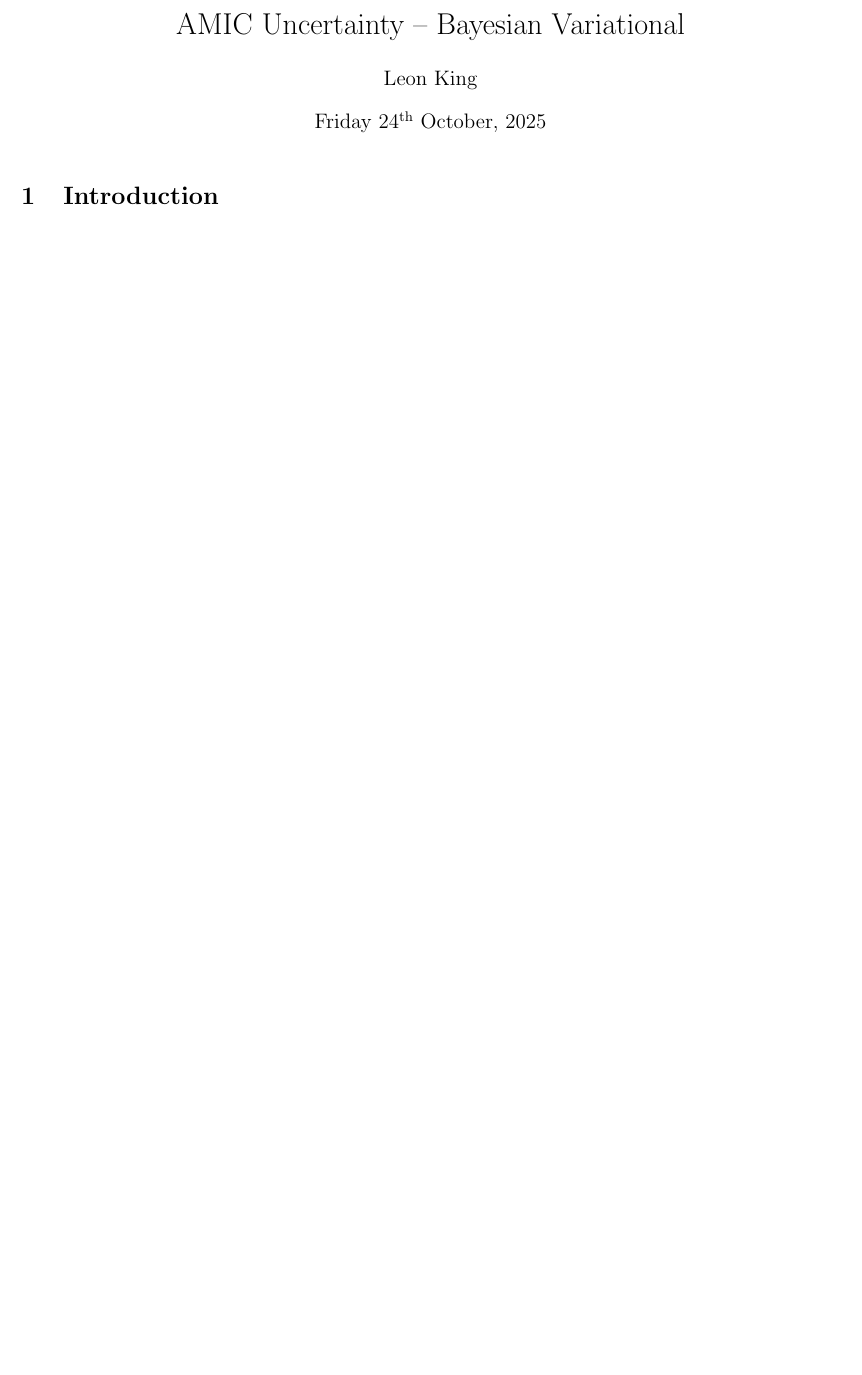
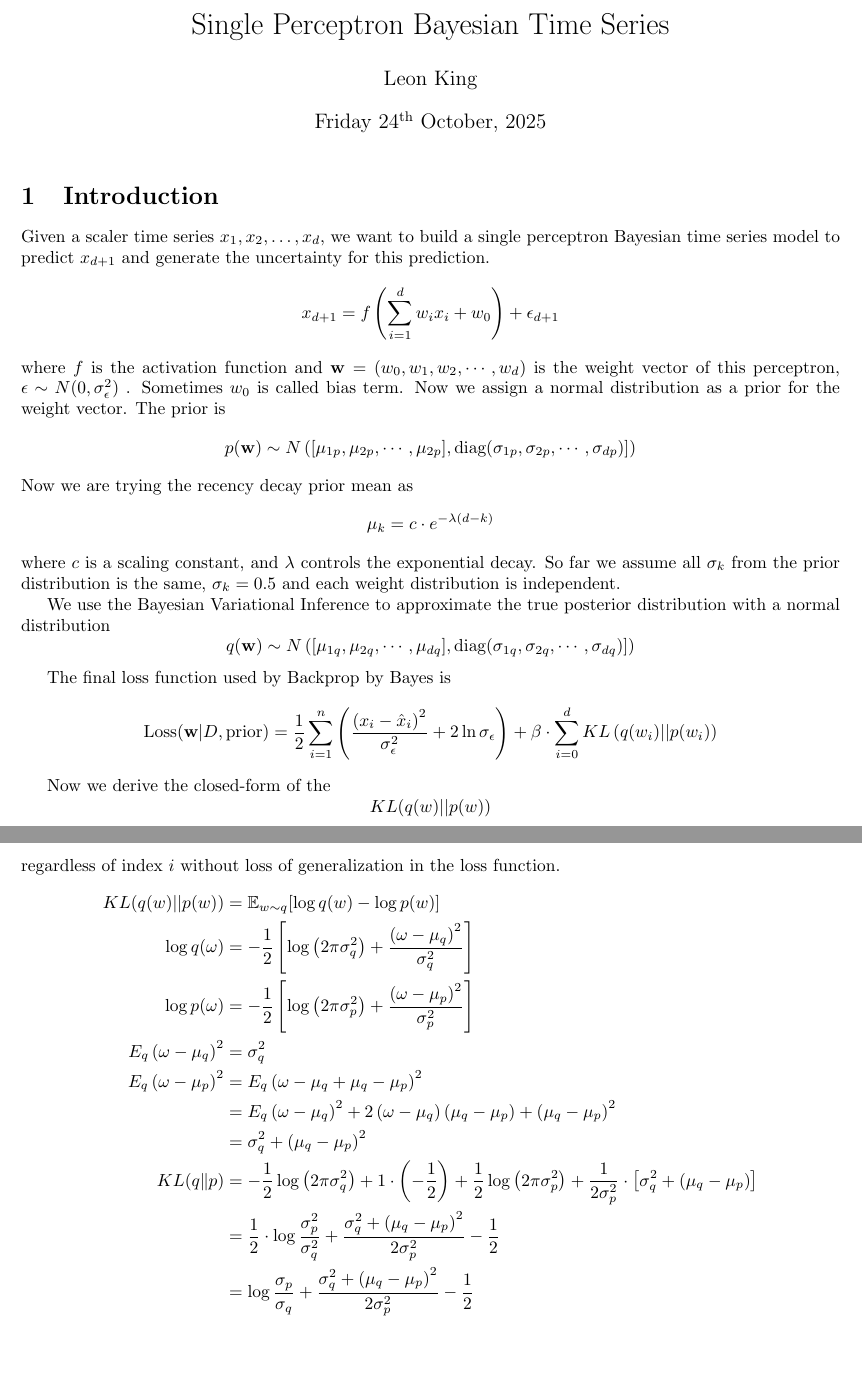
Before and after one commit to LiYuan199701/TimeSeries, a LaTeX document (main.tex): part of the page before the commit and two parts of pages 1 and 2 of 2 after it, the two joined at a grey line, cut at the place of the change, the shorter picture padded with empty space. Compiled offline with pdfLaTeX.

Commit message:
Update main.tex

```diff
--- a/main.tex
+++ b/main.tex
@@ -18,7 +18,7 @@
 \usepackage{subcaption} % Add to preamble
 
 
-\title{AMIC Uncertainty – Bayesian Variational}
+\title{Single Perceptron Bayesian Time Series}
 \author{Leon King}
 \date{\today} % This will insert current date
 % introduce paper.bib
@@ -45,5 +45,27 @@
 
 \section{Introduction}
 
+Given a scaler time series $x_1, x_2, \dots, x_d$, we want to build a single perceptron Bayesian time series model to predict $x_{d+1}$ and generate the uncertainty for this prediction. $$x_{d+1} = f\left(\sum_{i=1}^dw_i x_i + w_0\right) + \epsilon_{d+1}$$ where $f$ is the activation function and $\mathbf{w}=(w_0,w_1,w_2,\cdots, w_d)$ is the weight vector of this perceptron, $\epsilon \sim N(0, \sigma^2_\epsilon)$ . Sometimes $w_0$ is called bias term. Now we assign a normal distribution as a prior for the weight vector. The prior is $$p(\mathbf{w})\sim N\left([\mu_{1p},\mu_{2p},\cdots,\mu_{2p}], \text{diag}(\sigma_{1p}, \sigma_{2p}, \cdots,\sigma_{dp})]\right)$$
+Now we are trying the recency decay prior mean as $$\mu_k = c\cdot e^{-\lambda(d-k)}$$ where $c$ is a scaling constant, and $\lambda$ controls the exponential decay. So far we assume all $\sigma_k$ from the prior distribution is the same, $\sigma_k = 0.5$ and each weight distribution is independent.
+
+We use the Bayesian Variational Inference to approximate the true posterior distribution with a normal distribution $$q(\mathbf{w})\sim N\left([\mu_{1q},\mu_{2q},\cdots,\mu_{dq}], \text{diag}(\sigma_{1q}, \sigma_{2q}, \cdots,\sigma_{dq})]\right)$$
+
+The final loss function used by Backprop by Bayes is $$\text{Loss}(\textbf{w}|D, \text{prior})=\frac{1}{2} \sum_{i=1}^n\left(\frac{\left(x_i-\hat{x}_i\right)^2}{\sigma_{\epsilon}^2}+2 \ln \sigma_{\epsilon}\right) + \beta \cdot \sum_{i=0}^dKL\left(q(w_i)||p(w_i)\right)$$
+
+Now we derive the closed-form of the $$KL(q(w)||p(w))$$ regardless of index $i$ without loss of generalization in the loss function.
+$$
+\begin{aligned}
+KL(q(w)||p(w)) &= \mathbb{E}_{w \sim q}[\log q(w)-\log p(w)]\\
+\log q(\omega) & =-\frac{1}{2}\left[\log \left(2 \pi \sigma_q^2\right)+\frac{\left(\omega-\mu_q\right)^2}{\sigma_q^2}\right] \\
+\log p(\omega) & =-\frac{1}{2}\left[\log \left(2 \pi \sigma_p^2\right)+\frac{\left(\omega-\mu_p\right)^2}{\sigma_p^2}\right] \\
+E_q\left(\omega-\mu_q\right)^2 & =\sigma_q^2 \\
+E_q\left(\omega-\mu_p\right)^2 & =E_q\left(\omega-\mu_q+\mu_q-\mu_p\right)^2 \\
+& =E_q\left(\omega-\mu_q\right)^2+2\left(\omega-\mu_q\right)\left(\mu_q-\mu_p\right)+\left(\mu_q-\mu_p\right)^2 \\
+& =\sigma_q^2+\left(\mu_q-\mu_p\right)^2 \\
+K L(q \| p) & =-\frac{1}{2} \log \left(2 \pi \sigma_q^2\right)+1 \cdot\left(-\frac{1}{2}\right)+\frac{1}{2} \log \left(2 \pi \sigma_p^2\right)+\frac{1}{2 \sigma_p^2} \cdot\left[\sigma_q^2+\left(\mu_q-\mu_p\right)\right] \\
+& =\frac{1}{2} \cdot \log \frac{\sigma_p^2}{\sigma_q^2}+\frac{\sigma_q^2+\left(\mu_q-\mu_p\right)^2}{2 \sigma_p^2}-\frac{1}{2} \\
+& =\log \frac{\sigma_p}{\sigma_q}+\frac{\sigma_q^2+\left(\mu_q-\mu_p\right)^2}{2 \sigma_p^2}-\frac{1}{2}
+\end{aligned}
+$$
 
 \end{document}
```
